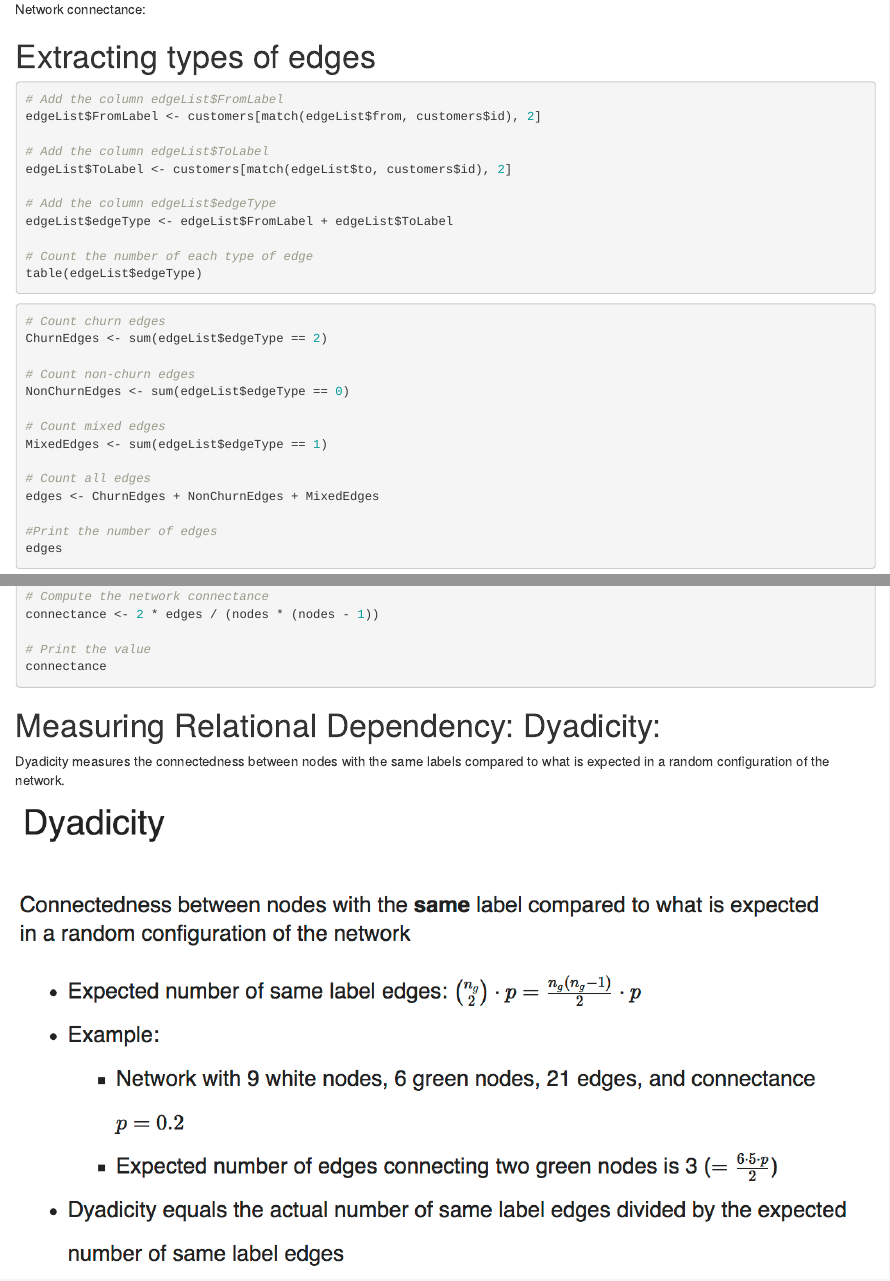
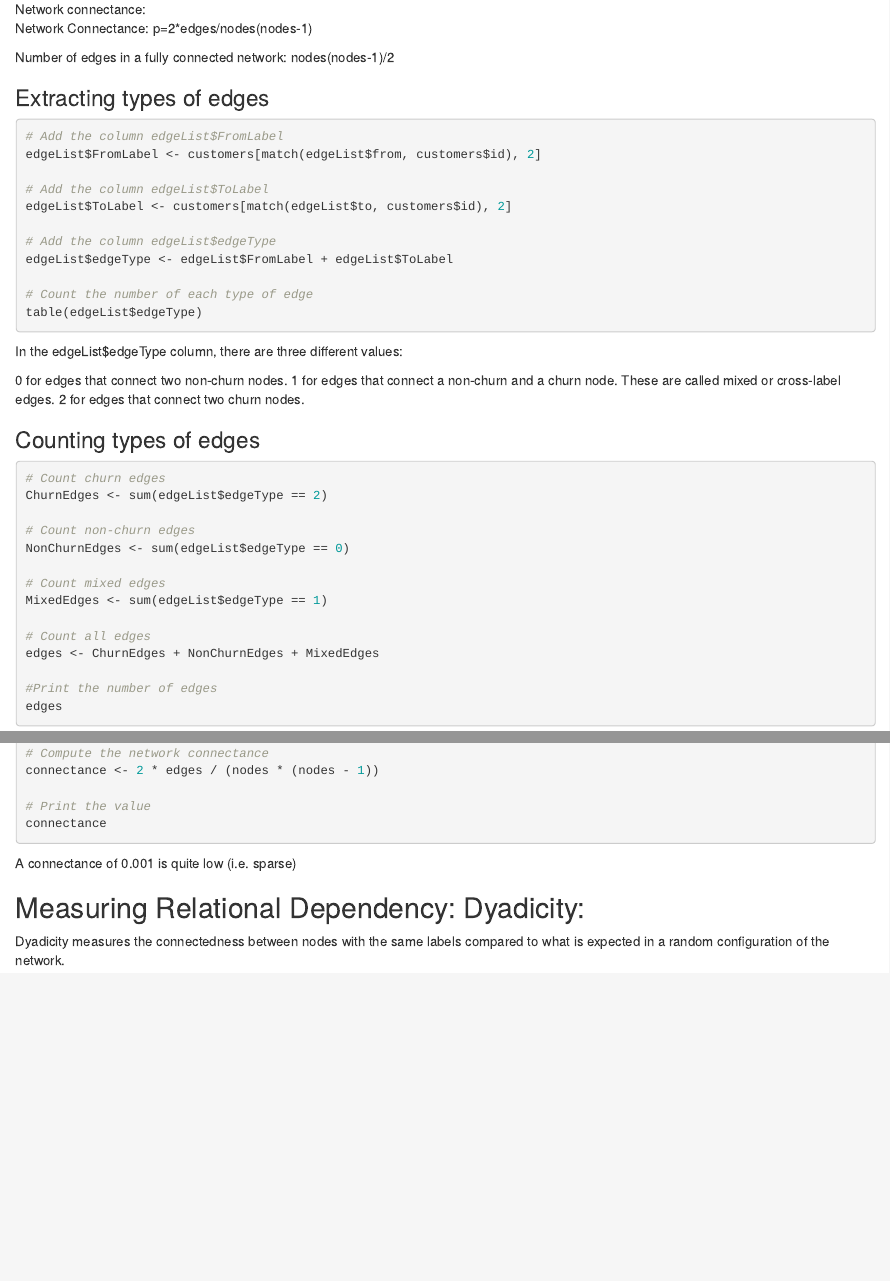
Before and after one commit to 10adavis/DataCamp_Network-Analysis-in-R, an R Markdown document (R-scripts/Chapter-2.Rmd): the page in a window 1100 px wide, from 870 px down before the commit and from 860 px down after it, so that both start at the same text, and a second part further down, joined at a grey line. Rendered offline with R 4.5, knitr and Pandoc, with nearby package versions; the code chunks are not run, so their results and figures are left out.

Commit message:
finish chapter 1; get to dyadicity

````diff
--- a/R-scripts/Chapter-2.Rmd
+++ b/R-scripts/Chapter-2.Rmd
@@ -28,7 +28,13 @@ You can count the edge types
 
 ![Network connectance:](../Input/network.PNG)
 
-# Extracting types of edges
+Network Connectance:
+p=2*edges/nodes(nodes-1)
+
+Number of edges in a fully connected network:
+nodes(nodes-1)/2
+
+### Extracting types of edges
 ```{r}
 # Add the column edgeList$FromLabel
 edgeList$FromLabel <- customers[match(edgeList$from, customers$id), 2]
@@ -41,9 +47,14 @@ edgeList$edgeType <- edgeList$FromLabel + edgeList$ToLabel
 
 # Count the number of each type of edge
 table(edgeList$edgeType)
+```
+In the edgeList$edgeType column, there are three different values:
 
-```
+0 for edges that connect two non-churn nodes.
+1 for edges that connect a non-churn and a churn node. These are called mixed or cross-label edges.
+2 for edges that connect two churn nodes.
 
+### Counting types of edges
 ```{r}
 # Count churn edges
 ChurnEdges <- sum(edgeList$edgeType == 2)
@@ -80,8 +89,10 @@ connectance <- 2 * edges / (nodes * (nodes - 1))
 connectance
 ```
 
+A connectance of 0.001 is quite low (i.e. sparse)
 
-# Measuring Relational Dependency: Dyadicity:
+
+## Measuring Relational Dependency: Dyadicity:
 
 Dyadicity measures the connectedness between nodes with the same labels compared to what is expected in a random configuration of the network.
 
````
Also changed, not shown: R-scripts/Chapter-2.Rmd (8 more changed lines).
